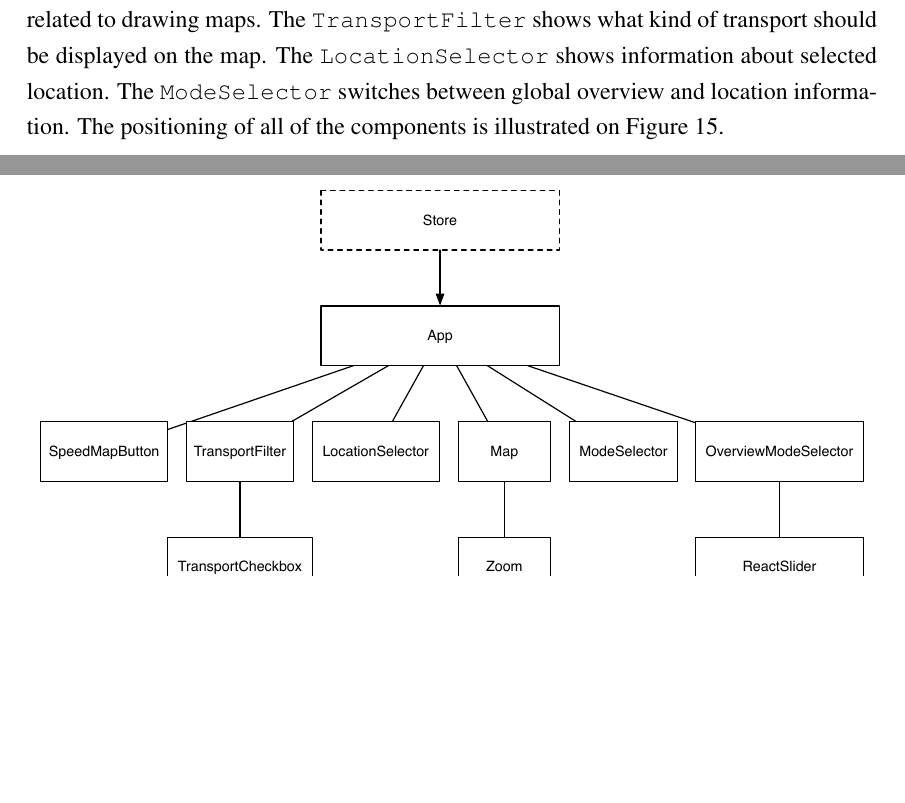
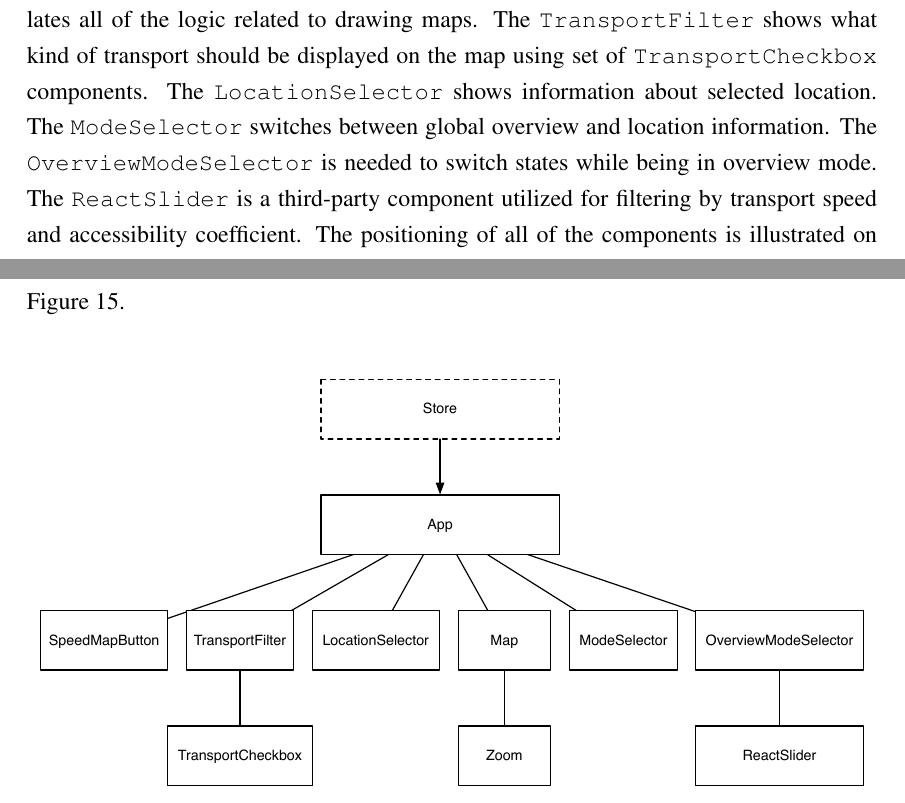
Before and after one commit to tikhonbelousko/thesis, a LaTeX thesis (src/thesis.tex, which reads src/chapters/implementation.tex): two parts of pages 32 and 33 of 49, joined at a grey line, cut so that both start at the same text, the shorter picture padded with empty space. Compiled offline with pdfLaTeX.

Commit message:
Add more info about components.

```diff
--- a/src/chapters/implementation.tex
+++ b/src/chapters/implementation.tex
@@ -237,8 +234,13 @@ between coloring lines by speed and by the type of transport. The \texttt{Map} c
-accumulates all of the logic related to drawing maps. The \texttt{TransportFilter} shows
-what kind of transport should be displayed on the map. The \texttt{LocationSelector}
-shows information about selected location. The \texttt{ModeSelector} switches between
-global overview and location information. The positioning of all of the components is illustrated
-on Figure~\ref{pic:comp-screen}.
+components are ``dumb'' and receive data as well as actions which are needed to be fired from
+\texttt{App}. The \texttt{SpeedMapButton} represents a switch for choosing between coloring lines by
+speed and by the type of transport. The \texttt{Map} components accumulates all of the logic related
+to drawing maps. The \texttt{TransportFilter} shows what kind of transport should be displayed on
+the map using set of \texttt{TransportCheckbox} components. The \texttt{LocationSelector} shows
+information about selected location. The \texttt{ModeSelector} switches between global overview and
+location information. The \texttt{OverviewModeSelector} is needed to switch states
+while being in overview mode. The \texttt{ReactSlider} is a third-party component utilized
+for filtering by transport speed and accessibility coefficient. The positioning of all of
+the components is illustrated on Figure~\ref{pic:comp-screen}.
 
 
 \begin{figure}[ht]
```
Also changed, not shown: src/chapters/implementation.tex (3 more changed lines).
